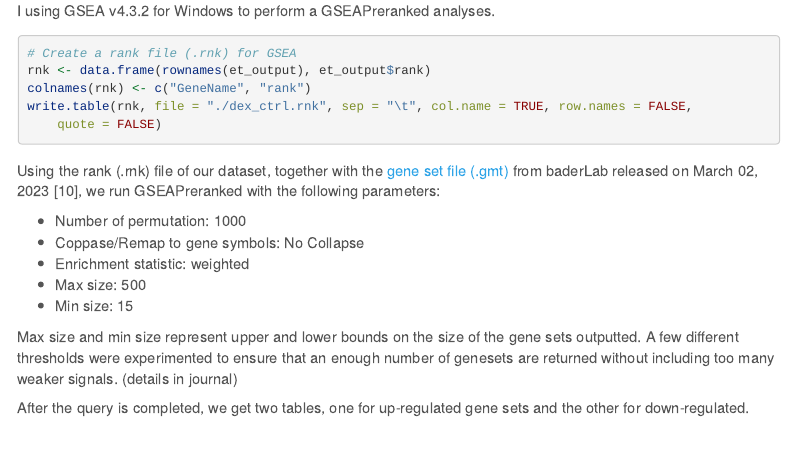
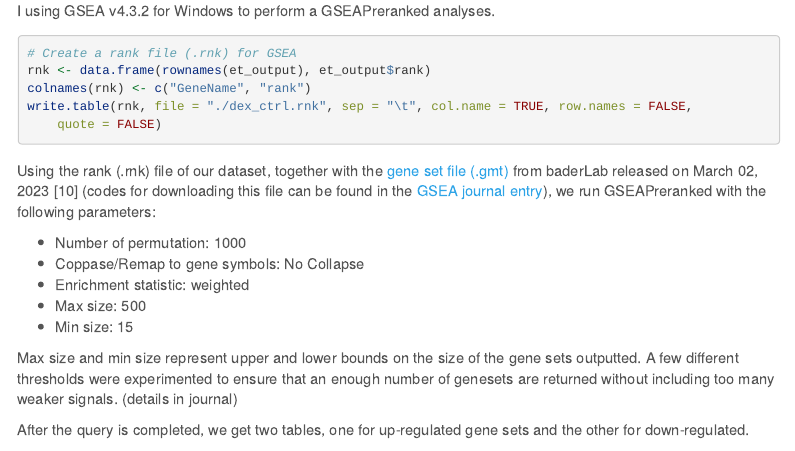
Before and after one commit to bcb420-2023/JunNi_Du, an R Markdown document (A3_JunNi_Du.Rmd): the page in a window 1100 px wide, from 2850 px down. Rendered offline with R 4.5, knitr and Pandoc, with nearby package versions; menus at the side of the page are left out; long lines of code are wrapped.

Commit message:
update code to download gmt file

````diff
--- a/A3_JunNi_Du.Rmd
+++ b/A3_JunNi_Du.Rmd
@@ -129,7 +129,7 @@ colnames(rnk) <- c('GeneName', 'rank')
 write.table(rnk, file = "./dex_ctrl.rnk", sep = "\t", col.name = TRUE, row.names = FALSE, quote = FALSE)
 ```
 
-Using the rank (.rnk) file of our dataset, together with the [gene set file (.gmt)](https://github.com/bcb420-2023/JunNi_Du/blob/main/Human_GOBP_AllPathways_no_GO_iea_March_02_2023_symbol.gmt) from baderLab released on March 02, 2023 @bader, we run GSEAPreranked with the following parameters:
+Using the rank (.rnk) file of our dataset, together with the [gene set file (.gmt)](https://github.com/bcb420-2023/JunNi_Du/blob/main/Human_GOBP_AllPathways_no_GO_iea_March_02_2023_symbol.gmt) from baderLab released on March 02, 2023 @bader (codes for downloading this file can be found in the [GSEA journal entry](https://github.com/bcb420-2023/JunNi_Du/wiki/Journal-Entry-%2308:-(HW)-GSEA)), we run GSEAPreranked with the following parameters:
 
 * Number of permutation: 1000
 * Coppase/Remap to gene symbols: No Collapse
````
